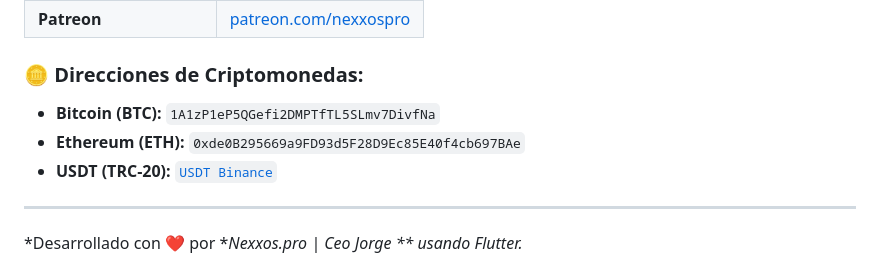
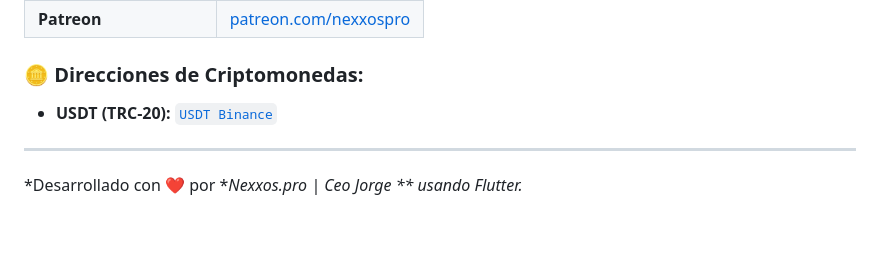
Before and after one commit to jorgeanalista2008/app_tocadiscos_master, a Markdown page: README.md, the part around the change. GitHub-like rendering; blank space fills up the shorter version.

Commit message:
Feat  : USDT

```diff
--- a/README.md
+++ b/README.md
@@ -83,8 +83,6 @@ Puedes apoyarnos a través de las siguientes plataformas:
 | **Patreon** | [patreon.com/nexxospro](https://www.patreon.com/cw/jorge_flores) |
 
 ### 🪙 Direcciones de Criptomonedas:
-- **Bitcoin (BTC):** `1A1zP1eP5QGefi2DMPTfTL5SLmv7DivfNa`
-- **Ethereum (ETH):** `0xde0B295669a9FD93d5F28D9Ec85E40f4cb697BAe`
 - **USDT (TRC-20):** [`USDT Binance`](https://s.binance.com/Cz390iJm)
 
 ---
```
